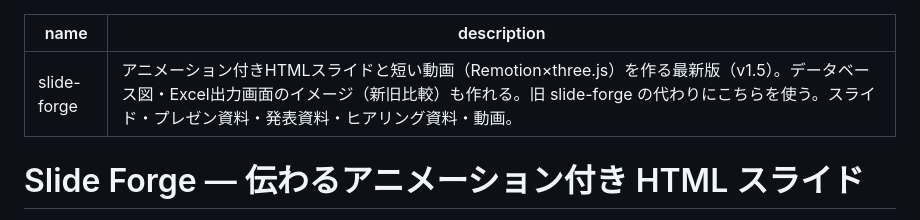
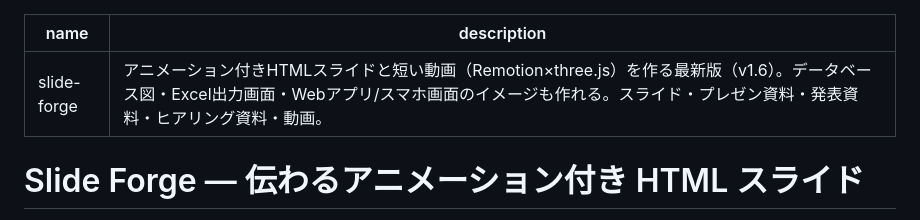
Before and after one commit to 77nana77mizuki/slide-forge, a Markdown page: claude-ai/SKILL.md, the part around the change. GitHub-like rendering.

Commit message:
claude-ai launcher: v1.6 description
Co-Authored-By: Claude Opus 5.5 <noreply@anthropic.com>
Claude-Session: https://claude.ai/code/session_01FPhX78PH48mXjw49HcXKnG

```diff
--- a/claude-ai/SKILL.md
+++ b/claude-ai/SKILL.md
@@ -1,6 +1,6 @@
 ---
 name: "slide-forge"
-description: "アニメーション付きHTMLスライドと短い動画（Remotion×three.js）を作る最新版（v1.5）。データベース図・Excel出力画面のイメージ（新旧比較）も作れる。旧 slide-forge の代わりにこちらを使う。スライド・プレゼン資料・発表資料・ヒアリング資料・動画。"
+description: "アニメーション付きHTMLスライドと短い動画（Remotion×three.js）を作る最新版（v1.6）。データベース図・Excel出力画面・Webアプリ/スマホ画面のイメージも作れる。スライド・プレゼン資料・発表資料・ヒアリング資料・動画。"
 ---
 
 # Slide Forge — 伝わるアニメーション付き HTML スライド
```
